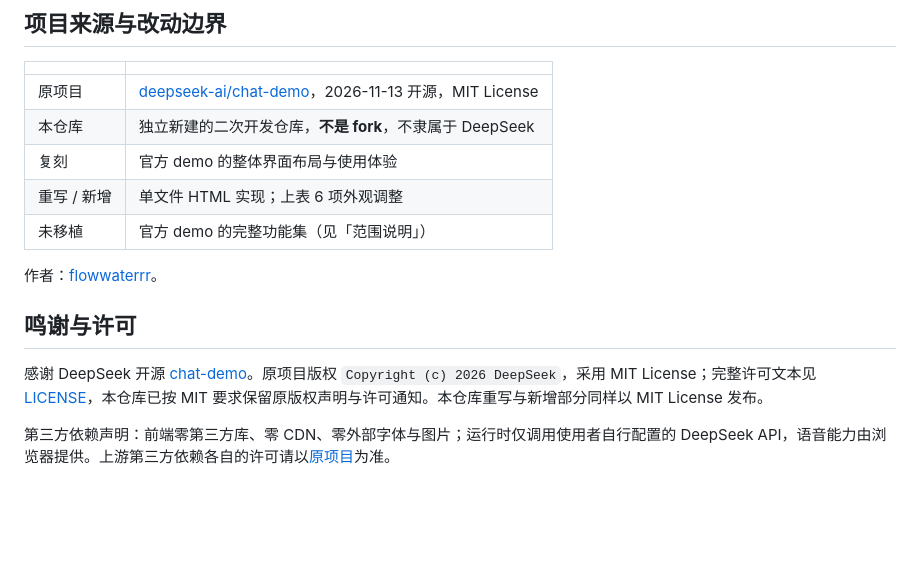
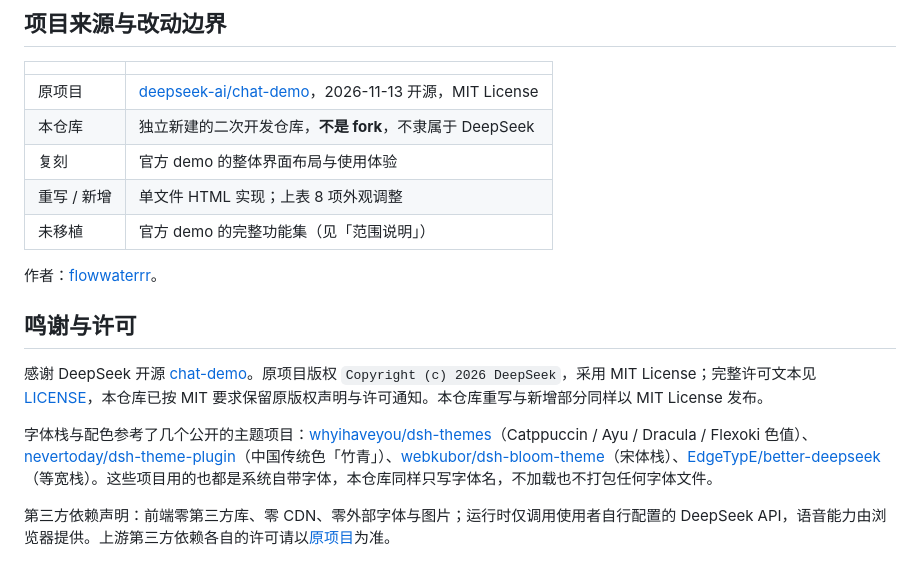
Before and after one commit to flowwaterrr/deepseek-chat-skin, a Markdown page: README.md, the part around one of its changes. Drawn GitHub-style; blank space fills up the shorter version.

```diff
--- a/README.md
+++ b/README.md
@@ -52,7 +56,7 @@
 | 原项目 | [deepseek-ai/chat-demo](https://github.com/deepseek-ai/chat-demo)，2026-11-13 开源，MIT License |
 | 本仓库 | 独立新建的二次开发仓库，**不是 fork**，不隶属于 DeepSeek |
 | 复刻 | 官方 demo 的整体界面布局与使用体验 |
-| 重写 / 新增 | 单文件 HTML 实现；上表 6 项外观调整 |
+| 重写 / 新增 | 单文件 HTML 实现；上表 8 项外观调整 |
 | 未移植 | 官方 demo 的完整功能集（见「范围说明」） |
 
 作者：[flowwaterrr](https://github.com/flowwaterrr)。
@@ -61,6 +65,8 @@
 
 感谢 DeepSeek 开源 [chat-demo](https://github.com/deepseek-ai/chat-demo)。原项目版权 `Copyright (c) 2026 DeepSeek`，采用 MIT License；完整许可文本见 [LICENSE](LICENSE)，本仓库已按 MIT 要求保留原版权声明与许可通知。本仓库重写与新增部分同样以 MIT License 发布。
 
+字体栈与配色参考了几个公开的主题项目：[whyihaveyou/dsh-themes](https://github.com/whyihaveyou/dsh-themes)（Catppuccin / Ayu / Dracula / Flexoki 色值）、[nevertoday/dsh-theme-plugin](https://github.com/nevertoday/dsh-theme-plugin)（中国传统色「竹青」）、[webkubor/dsh-bloom-theme](https://github.com/webkubor/dsh-bloom-theme)（宋体栈）、[EdgeTypE/better-deepseek](https://github.com/EdgeTypE/better-deepseek)（等宽栈）。这些项目用的也都是系统自带字体，本仓库同样只写字体名，不加载也不打包任何字体文件。
+
 第三方依赖声明：前端零第三方库、零 CDN、零外部字体与图片；运行时仅调用使用者自行配置的 DeepSeek API，语音能力由浏览器提供。上游第三方依赖各自的许可请以[原项目](https://github.com/deepseek-ai/chat-demo)为准。
 
 ## 免责声明
```
Also changed, not shown: other parts of README.md (+8 -4 lines), docs/screenshots/02-settings.png, docs/screenshots/03-backgrounds.png, docs/screenshots/04-palette-font.png (added), 1 other file.
